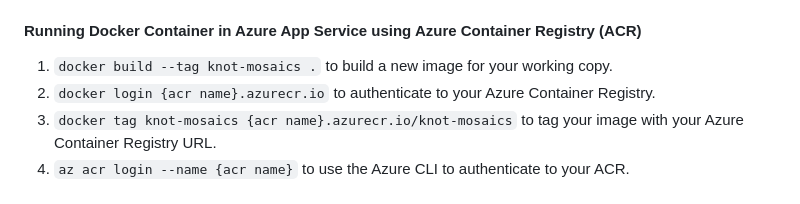
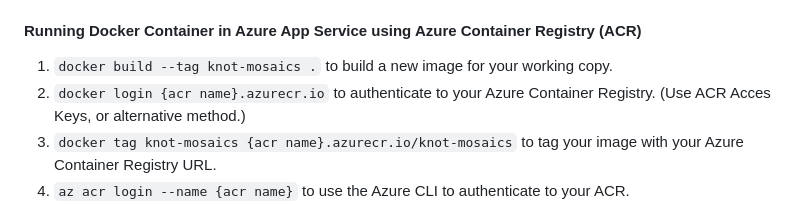
Before and after one commit to amheap/knot-mosaics, a Markdown page: README.md, the part around the change. GitHub-like rendering.

Commit message:
note about how to authn to ACR

```diff
--- a/README.md
+++ b/README.md
@@ -25,7 +25,7 @@ We're having success with `docker run --rm -p 5000:5000 --name knot-mosaics --re
 #### Running Docker Container in Azure App Service using Azure Container Registry (ACR)
 
 1. `docker build --tag knot-mosaics .` to build a new image for your working copy.
-2. `docker login {acr name}.azurecr.io` to authenticate to your Azure Container Registry.
+2. `docker login {acr name}.azurecr.io` to authenticate to your Azure Container Registry. (Use ACR Acces Keys, or alternative method.)
 3. `docker tag knot-mosaics {acr name}.azurecr.io/knot-mosaics` to tag your image with your Azure Container Registry URL.
 4. `az acr login --name {acr name}` to use the Azure CLI to authenticate to your ACR.
 5. `docker push --all-tags {acr name}.azurecr.io/knot-mosaics` to push all your tagged knot-mosaics images to Azure.
```
